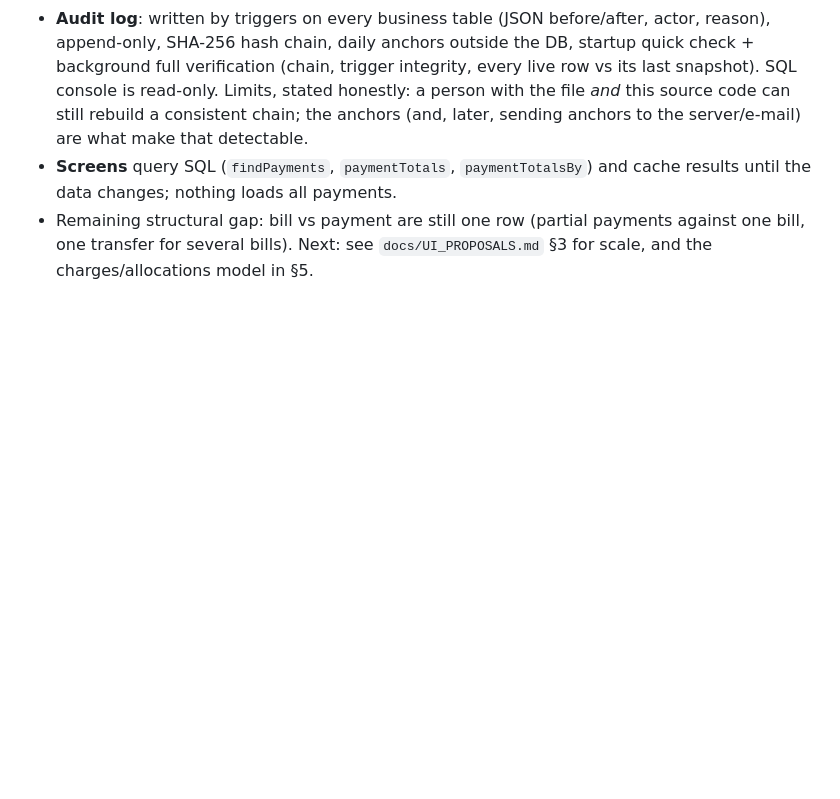
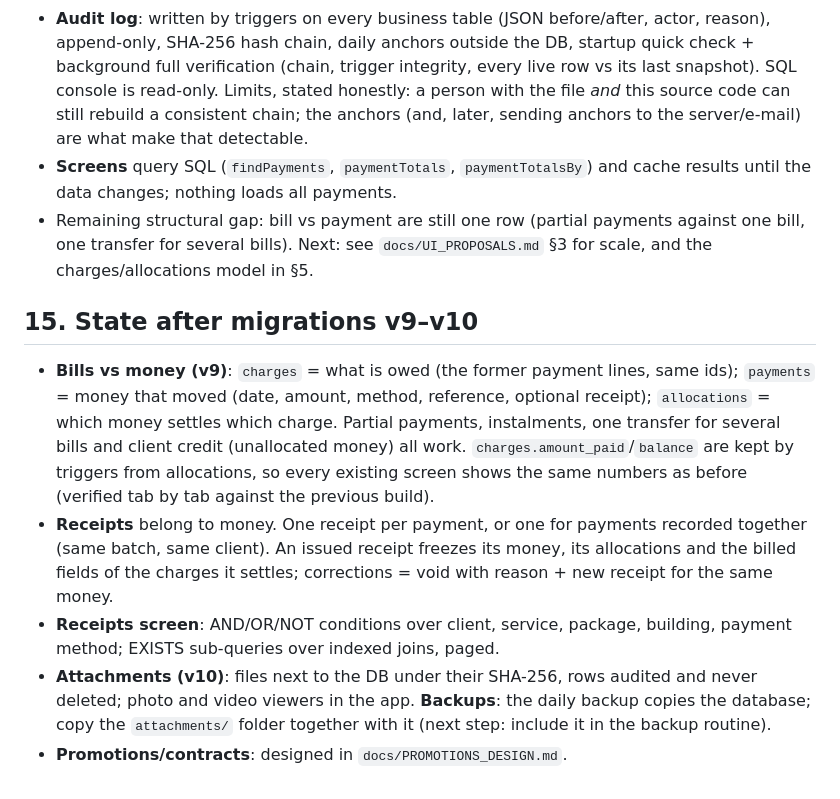
Before and after one commit to blacklotus976/BManager, a Markdown page: docs/ARCHITECTURE_REVIEW.md, the part around the change. GitHub-like rendering; blank space fills up the shorter version.

Commit message:
Docs: promotions/contracts design; state after v9-v10

```diff
--- a/docs/ARCHITECTURE_REVIEW.md
+++ b/docs/ARCHITECTURE_REVIEW.md
@@ -285,3 +285,20 @@ one well-defined migration" is.
   changes; nothing loads all payments.
 - Remaining structural gap: bill vs payment are still one row (partial payments against one bill, one transfer
   for several bills). Next: see `docs/UI_PROPOSALS.md` §3 for scale, and the charges/allocations model in §5.
+
+## 15. State after migrations v9–v10
+
+- **Bills vs money (v9)**: `charges` = what is owed (the former payment lines, same ids); `payments` = money that
+  moved (date, amount, method, reference, optional receipt); `allocations` = which money settles which charge.
+  Partial payments, instalments, one transfer for several bills and client credit (unallocated money) all work.
+  `charges.amount_paid`/`balance` are kept by triggers from allocations, so every existing screen shows the same
+  numbers as before (verified tab by tab against the previous build).
+- **Receipts** belong to money. One receipt per payment, or one for payments recorded together (same batch,
+  same client). An issued receipt freezes its money, its allocations and the billed fields of the charges it
+  settles; corrections = void with reason + new receipt for the same money.
+- **Receipts screen**: AND/OR/NOT conditions over client, service, package, building, payment method; EXISTS
+  sub-queries over indexed joins, paged.
+- **Attachments (v10)**: files next to the DB under their SHA-256, rows audited and never deleted; photo and video
+  viewers in the app. **Backups**: the daily backup copies the database; copy the `attachments/` folder together
+  with it (next step: include it in the backup routine).
+- **Promotions/contracts**: designed in `docs/PROMOTIONS_DESIGN.md`.
```
Also changed, not shown: docs/PROMOTIONS_DESIGN.md (added, +85 -0 lines).
